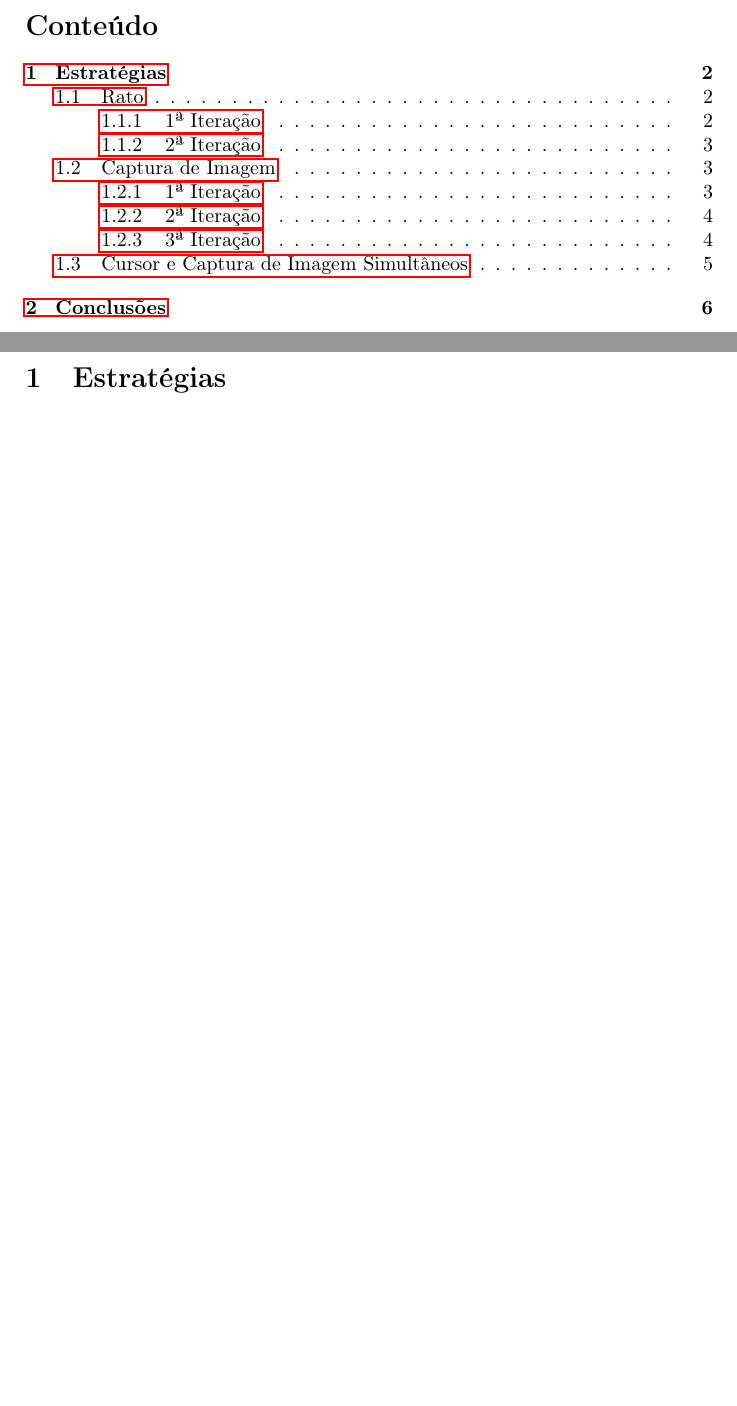
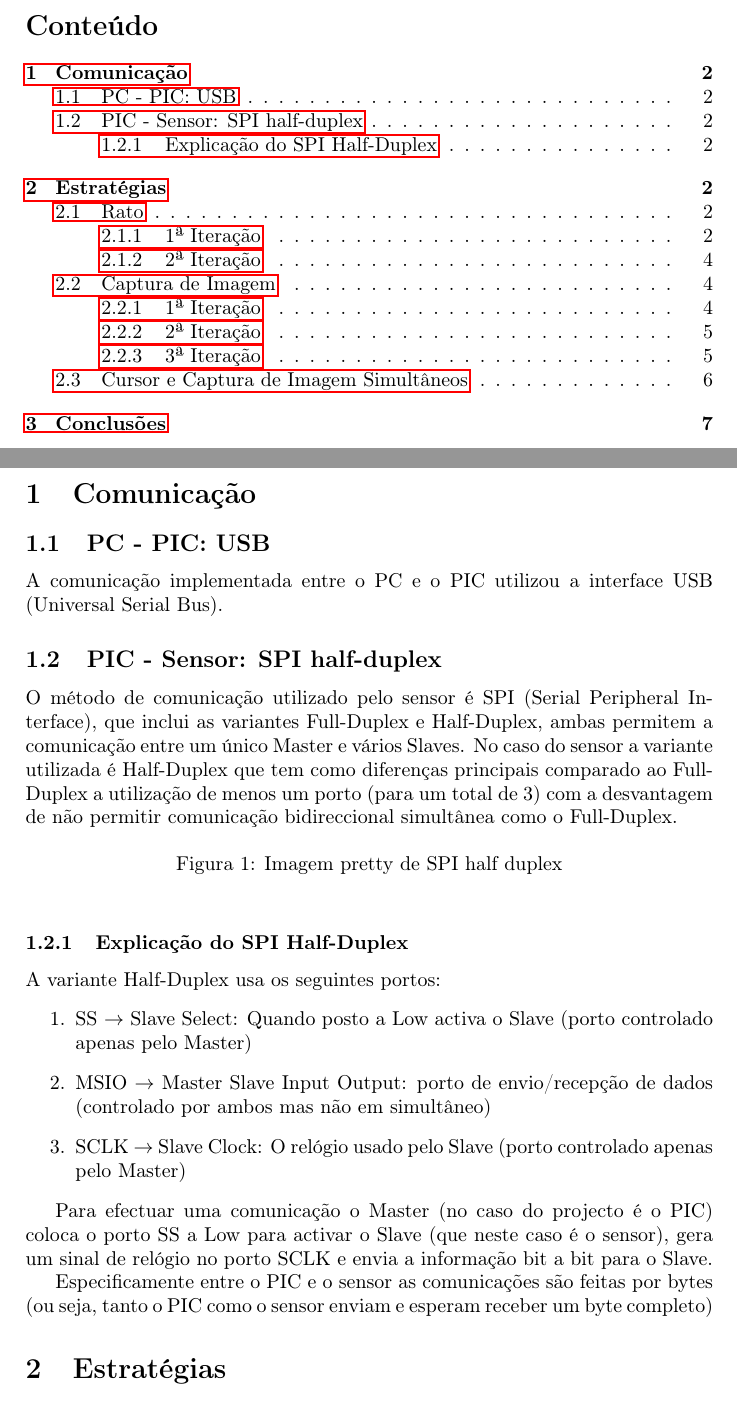
Before and after one commit to goncalor/ECom, a LaTeX document (proj_mouse/relatorio/relatorio_mouse.tex): two parts of pages 2 and 3 of 8 before the commit and two parts of pages 2 and 3 of 9 after it, joined at a grey line, cut so that both start at the same text, the shorter picture padded with empty space. Compiled offline with pdfLaTeX.

Commit message:
Comecei a explicação dos métodos de comunicação utilizados

```diff
--- a/proj_mouse/relatorio/relatorio_mouse.tex
+++ b/proj_mouse/relatorio/relatorio_mouse.tex
@@ -19,6 +19,36 @@
 
 \tableofcontents
 \pagebreak
+
+\section{Comunicação}
+
+\subsection{PC - PIC: USB}
+A comunicação implementada entre o PC e o PIC utilizou a interface USB (Universal Serial Bus).
+
+\subsection{PIC - Sensor: SPI half-duplex}
+O método de comunicação utilizado pelo sensor é SPI (Serial Peripheral Interface), que inclui as variantes Full-Duplex e Half-Duplex, ambas permitem a comunicação entre um único Master e vários Slaves.
+No caso do sensor a variante utilizada é Half-Duplex que tem como diferenças principais comparado ao Full-Duplex a utilização de menos um porto (para um total de 3) com a desvantagem de não permitir comunicação bidireccional simultânea como o Full-Duplex.
+\begin{figure}[H]
+\centering
+
+\caption{Imagem pretty de SPI half duplex}
+\label{fig:Cherry_box}
+\end{figure}
+
+\subsubsection{Explicação do SPI Half-Duplex}
+A variante Half-Duplex usa os seguintes portos:
+\begin{enumerate}
+    \item SS $\rightarrow$ Slave Select: Quando posto a Low activa o Slave (porto controlado apenas pelo Master)
+    \item MSIO $\rightarrow$ Master Slave Input Output: porto de envio/recepção de dados (controlado por ambos mas não em simultâneo)
+    \item SCLK $\rightarrow$ Slave Clock: O relógio usado pelo Slave (porto controlado apenas pelo Master)
+\end{enumerate}
+
+Para efectuar uma comunicação o Master (no caso do projecto é o PIC) coloca o porto SS a Low para activar o Slave (que neste caso é o sensor), gera um sinal de relógio no porto SCLK e envia a informação bit a bit para o Slave.
+
+Especificamente entre o PIC e o sensor as comunicações são feitas por bytes (ou seja, tanto o PIC como o sensor enviam e esperam receber um byte completo)
+
+
+
 
 \section{Estratégias}
 Durante o laboratório, efectuámos alterações iterativas ao código que nos foi fornecido de maneira a implementar as funcionalidades pretendidas.
```
